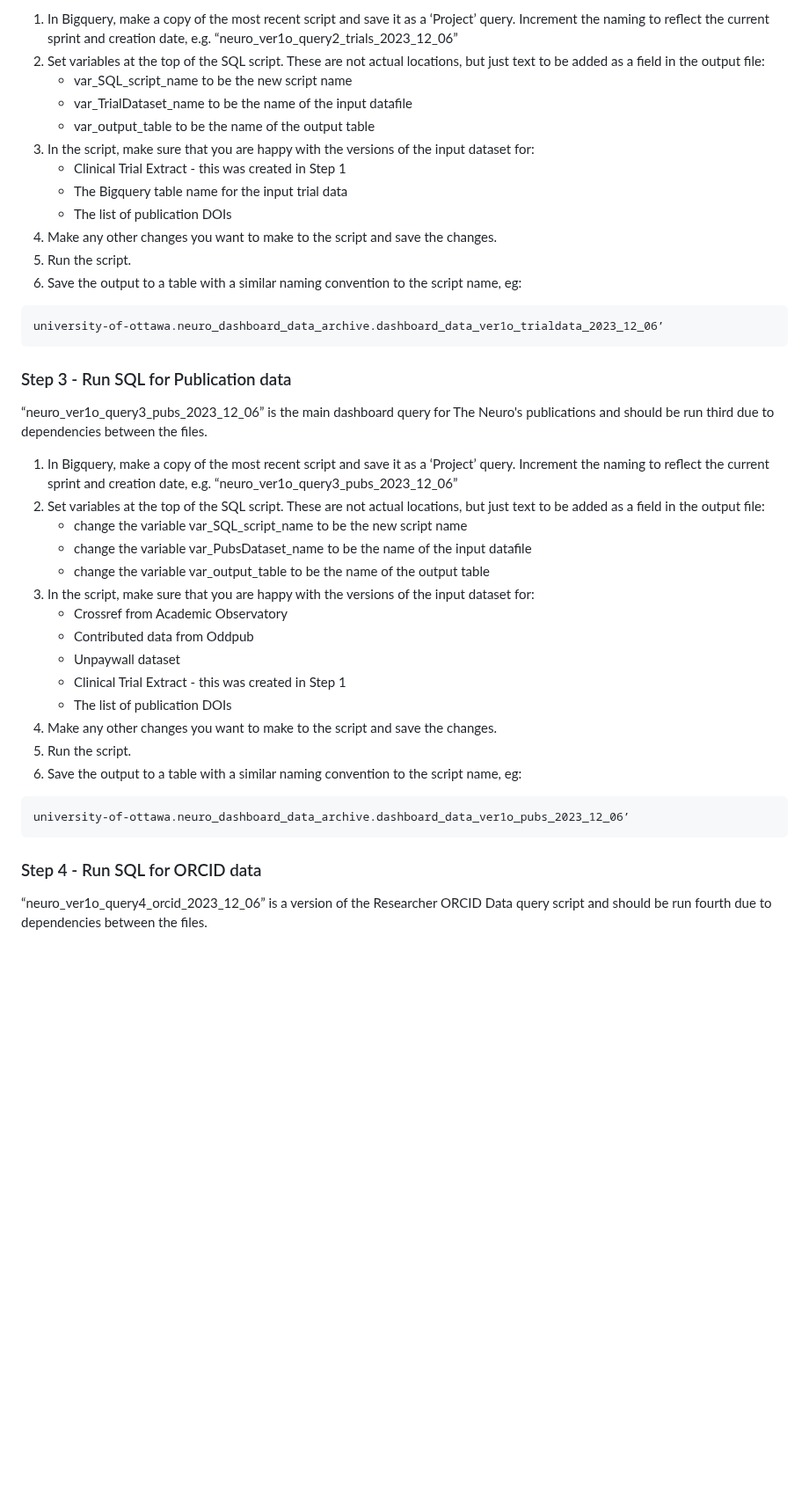
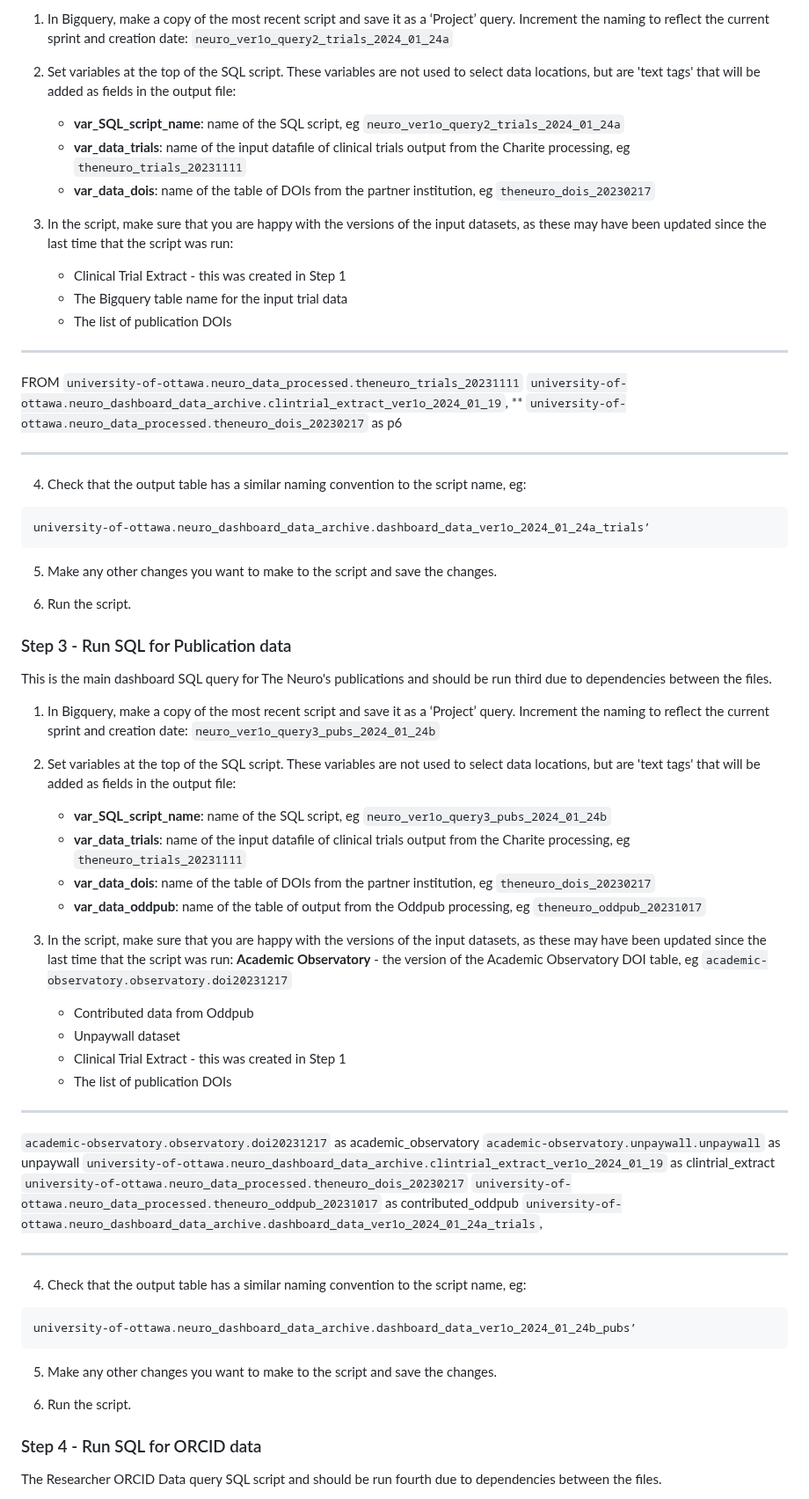
Before and after one commit to Curtin-Open-Knowledge-Initiative/dashboard-queries-biomedical, a Markdown page: README.md, the part around one of its changes. Shown at 88% size. Rendered like a GitHub page; blank space fills up the shorter version.

Commit message:
Update README.md COK-478
Draft half way through editing the readme

````diff
--- a/README.md
+++ b/README.md
@@ -56,43 +64,70 @@ university-of-ottawa.neuro_dashboard_data_archive.dashboard_data_ver1o_pubmed_20
 
-1. In Bigquery, make a copy of the most recent script and save it as a ‘Project’ query. Increment the naming to reflect the current sprint and creation date, e.g. “neuro_ver1o_query2_trials_2023_12_06”
-2. Set variables at the top of the SQL script. These are not actual locations, but just text to be added as a field in the output file:
-    - var_SQL_script_name to be the new script name
-    - var_TrialDataset_name to be the name of the input datafile
-    - var_output_table to be the name of the output table
-3. In the script, make sure that you are happy with the versions of the input dataset for:
+1. In Bigquery, make a copy of the most recent script and save it as a ‘Project’ query. Increment the naming to reflect the current sprint and creation date: `neuro_ver1o_query2_trials_2024_01_24a`
+
+2. Set variables at the top of the SQL script. These variables are not used to select data locations, but are 'text tags' that will be added as fields in the output file:
+    - **var_SQL_script_name**: name of the SQL script, eg `neuro_ver1o_query2_trials_2024_01_24a`
+    - **var_data_trials**: name of the input datafile of clinical trials output from the Charite processing, eg `theneuro_trials_20231111`
+    - **var_data_dois**: name of the table of DOIs from the partner institution, eg `theneuro_dois_20230217`
+
+3. In the script, make sure that you are happy with the versions of the input datasets, as these may have been updated since the last time that the script was run:
     - Clinical Trial Extract - this was created in Step 1
     - The Bigquery table name for the input trial data
     - The list of publication DOIs
-4. Make any other changes you want to make to the script and save the changes.
-5. Run the script.
-6. Save the output to a table with a similar naming convention to the script name, eg:
+
+************************
+  FROM `university-of-ottawa.neuro_data_processed.theneuro_trials_20231111`
+  `university-of-ottawa.neuro_dashboard_data_archive.clintrial_extract_ver1o_2024_01_19`,
+**    `university-of-ottawa.neuro_data_processed.theneuro_dois_20230217` as p6
+************************
+
+4. Check that the output table has a similar naming convention to the script name, eg:
 ```
-university-of-ottawa.neuro_dashboard_data_archive.dashboard_data_ver1o_trialdata_2023_12_06’
+university-of-ottawa.neuro_dashboard_data_archive.dashboard_data_ver1o_2024_01_24a_trials’
 ```
+5. Make any other changes you want to make to the script and save the changes.
+
+6. Run the script.
 
 
 ### Step 3 - Run SQL for Publication data
-“neuro_ver1o_query3_pubs_2023_12_06” is the main dashboard query for The Neuro's publications and should be run third due to dependencies between the files.
+This is the main dashboard SQL query for The Neuro's publications and should be run third due to dependencies between the files.
 
-1. In Bigquery, make a copy of the most recent script and save it as a ‘Project’ query. Increment the naming to reflect the current sprint and creation date, e.g. “neuro_ver1o_query3_pubs_2023_12_06”
-2. Set variables at the top of the SQL script. These are not actual locations, but just text to be added as a field in the output file:
-    - change the variable var_SQL_script_name to be the new script name
-    - change the variable var_PubsDataset_name to be the name of the input datafile
-    - change the variable var_output_table to be the name of the output table
-3. In the script, make sure that you are happy with the versions of the input dataset for:
-    - Crossref from Academic Observatory
+1. In Bigquery, make a copy of the most recent script and save it as a ‘Project’ query. Increment the naming to reflect the current sprint and creation date:
+   `neuro_ver1o_query3_pubs_2024_01_24b`
+
+2. Set variables at the top of the SQL script. These variables are not used to select data locations, but are 'text tags' that will be added as fields in the output file:
+    - **var_SQL_script_name**: name of the SQL script, eg  `neuro_ver1o_query3_pubs_2024_01_24b`
+    - **var_data_trials**: name of the input datafile of clinical trials output from the Charite processing, eg `theneuro_trials_20231111`
+    - **var_data_dois**: name of the table of DOIs from the partner institution, eg `theneuro_dois_20230217`
+    - **var_data_oddpub**: name of the table of output from the Oddpub processing, eg `theneuro_oddpub_20231017`
+
+3. In the script, make sure that you are happy with the versions of the input datasets, as these may have been updated since the last time that the script was run:
+    **Academic Observatory** - the version of the Academic Observatory DOI table, eg `academic-observatory.observatory.doi20231217`
     - Contributed data from Oddpub
     - Unpaywall dataset
     - Clinical Trial Extract - this was created in Step 1
     - The list of publication DOIs
-4. Make any other changes you want to make to the script and save the changes.
-5. Run the script.
-6. Save the output to a table with a similar naming convention to the script name, eg:
+
+************************
+`academic-observatory.observatory.doi20231217` as academic_observatory
+`academic-observatory.unpaywall.unpaywall` as unpaywall
+`university-of-ottawa.neuro_dashboard_data_archive.clintrial_extract_ver1o_2024_01_19` as clintrial_extract
+`university-of-ottawa.neuro_data_processed.theneuro_dois_20230217`
+`university-of-ottawa.neuro_data_processed.theneuro_oddpub_20231017` as contributed_oddpub
+`university-of-ottawa.neuro_dashboard_data_archive.dashboard_data_ver1o_2024_01_24a_trials`,
+
+
+************************
+
+4. Check that the output table has a similar naming convention to the script name, eg:
 ```
-university-of-ottawa.neuro_dashboard_data_archive.dashboard_data_ver1o_pubs_2023_12_06’
+university-of-ottawa.neuro_dashboard_data_archive.dashboard_data_ver1o_2024_01_24b_pubs’
 ```
+5. Make any other changes you want to make to the script and save the changes.
+
+6. Run the script.
 
 
 ### Step 4 - Run SQL for ORCID data
-“neuro_ver1o_query4_orcid_2023_12_06” is a version of the Researcher ORCID Data query script and should be run fourth due to dependencies between the files.
+The Researcher ORCID Data query SQL script and should be run fourth due to dependencies between the files.
 
````
Also changed, not shown: other parts of README.md (+49 -34 lines).
